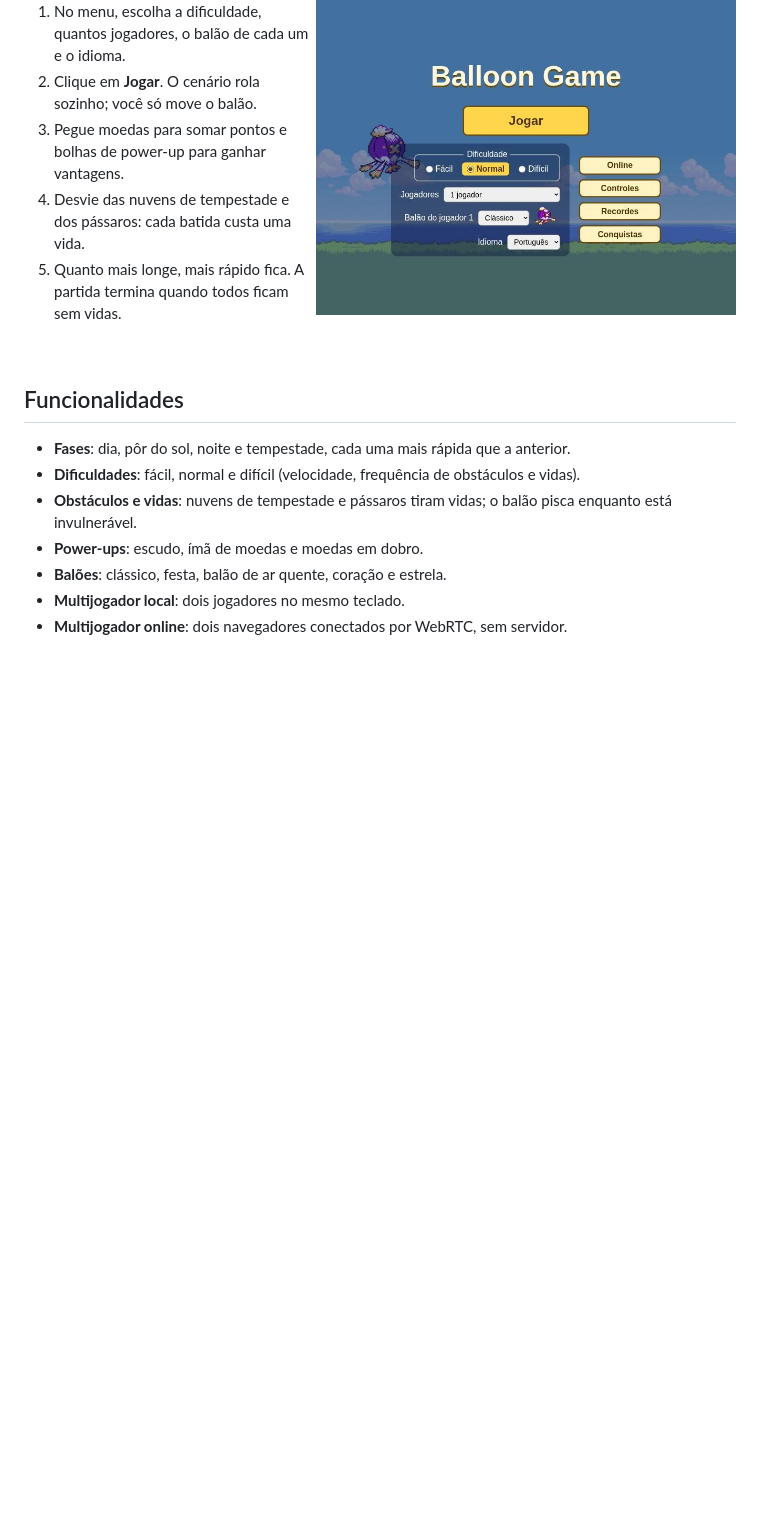
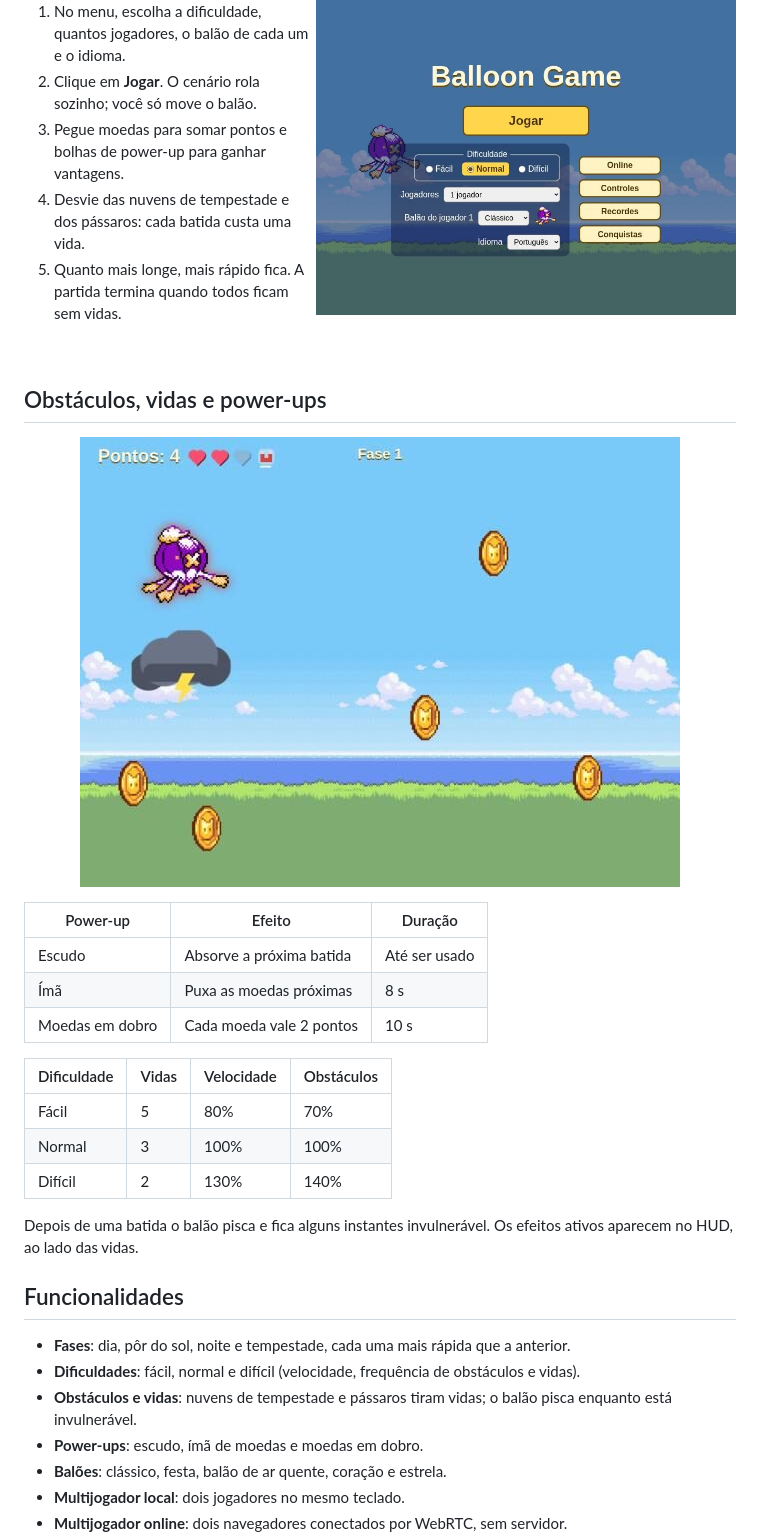
Before and after one commit to isabelmaito/balloon-game, a Markdown page: readme.md, the part around the change. GitHub-like rendering; pictures changed too: screenshots/v4/gameplay-shield.jpg (added); blank space fills up the shorter version.

Commit message:
docs(readme): describe hazards, lives and power-ups

```diff
--- a/readme.md
+++ b/readme.md
@@ -19,6 +19,27 @@ longe possível, sozinho, com alguém no mesmo teclado ou online.
 5. Quanto mais longe, mais rápido fica. A partida termina quando todos ficam sem vidas.
 
 <br clear="right">
+
+## Obstáculos, vidas e power-ups
+
+<p align="center">
+  <img src="screenshots/v4/gameplay-shield.jpg" alt="Balão com escudo ativo passando por uma nuvem de tempestade e várias moedas" width="600">
+</p>
+
+| Power-up | Efeito | Duração |
+| --- | --- | --- |
+| Escudo | Absorve a próxima batida | Até ser usado |
+| Ímã | Puxa as moedas próximas | 8 s |
+| Moedas em dobro | Cada moeda vale 2 pontos | 10 s |
+
+| Dificuldade | Vidas | Velocidade | Obstáculos |
+| --- | --- | --- | --- |
+| Fácil | 5 | 80% | 70% |
+| Normal | 3 | 100% | 100% |
+| Difícil | 2 | 130% | 140% |
+
+Depois de uma batida o balão pisca e fica alguns instantes invulnerável. Os efeitos
+ativos aparecem no HUD, ao lado das vidas.
 
 ## Funcionalidades
 
```
